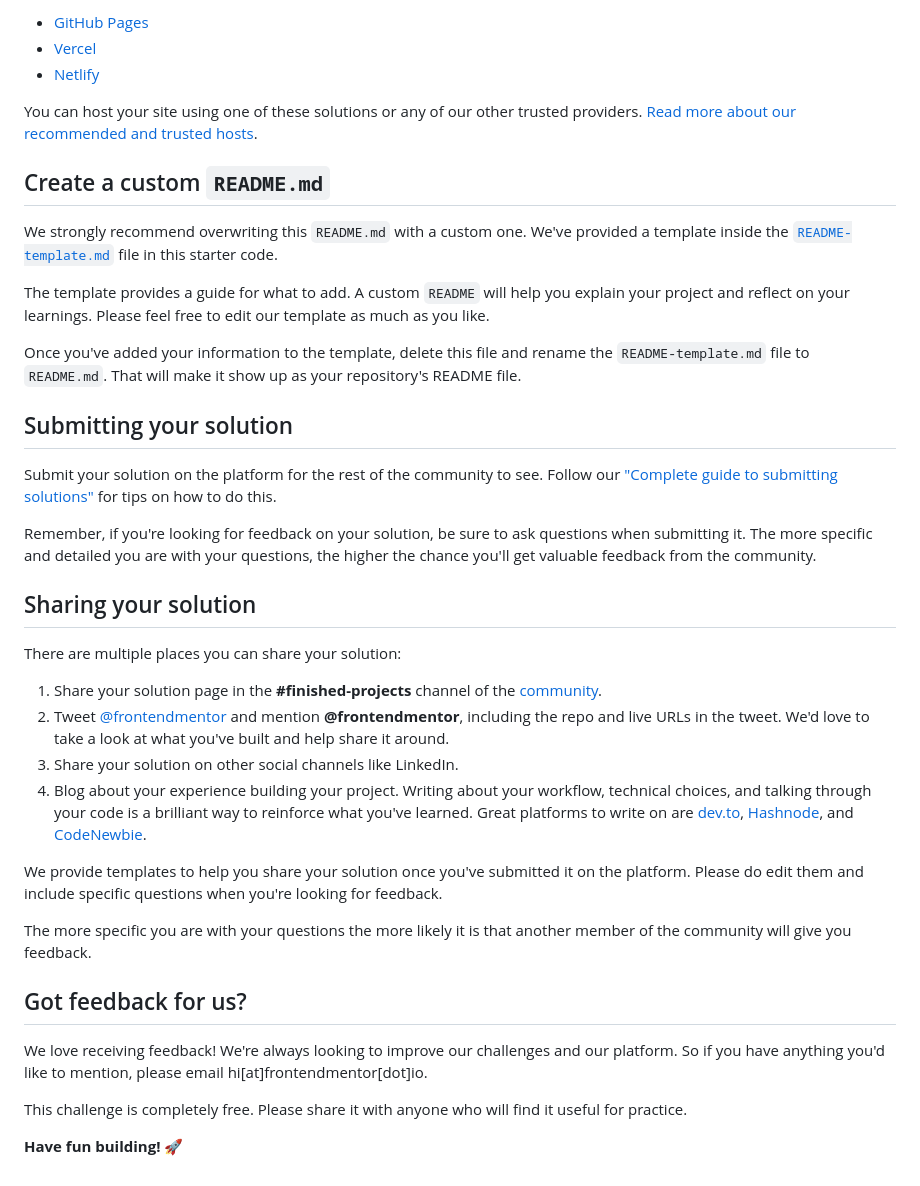
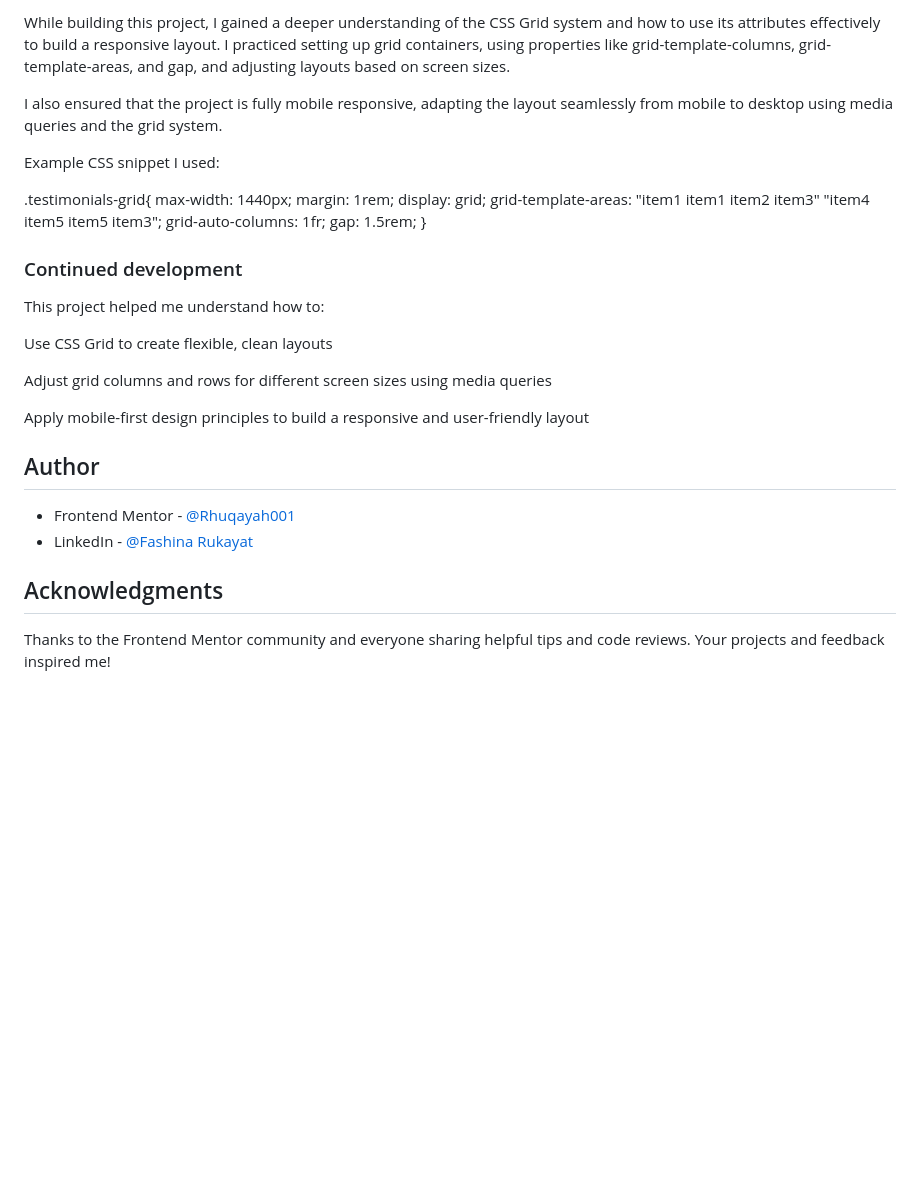
Before and after one commit to Rhuqayah001/testimonials-grid-section-main, a Markdown page: README.md, the part around the change printed below. Drawn GitHub-style; blank space fills up the shorter version.

```diff
--- a/README.md
+++ b/README.md
@@ -51,41 +51,42 @@ As mentioned above, there are many ways to host your project for free. Our recom
 
-- [GitHub Pages](https://pages.github.com/)
-- [Vercel](https://vercel.com/)
-- [Netlify](https://www.netlify.com/)
+While building this project, I gained a deeper understanding of the CSS Grid system and how to use its attributes effectively to build a responsive layout. I practiced setting up grid containers, using properties like grid-template-columns, grid-template-areas, and gap, and adjusting layouts based on screen sizes.
 
-You can host your site using one of these solutions or any of our other trusted providers. [Read more about our recommended and trusted hosts](https://medium.com/frontend-mentor/frontend-mentor-trusted-hosting-providers-bf000dfebe).
+I also ensured that the project is fully mobile responsive, adapting the layout seamlessly from mobile to desktop using media queries and the grid system.
 
-## Create a custom `README.md`
 
-We strongly recommend overwriting this `README.md` with a custom one. We've provided a template inside the [`README-template.md`](./README-template.md) file in this starter code.
+Example CSS snippet I used:
 
-The template provides a guide for what to add. A custom `README` will help you explain your project and reflect on your learnings. Please feel free to edit our template as much as you like.
+.testimonials-grid{
+    max-width: 1440px;
+    margin: 1rem;
+    display: grid;
+    grid-template-areas:
+    "item1 item1 item2 item3"
+    "item4 item5 item5 item3";
+    grid-auto-columns: 1fr;
+    gap: 1.5rem;
+}
 
-Once you've added your information to the template, delete this file and rename the `README-template.md` file to `README.md`. That will make it show up as your repository's README file.
+### Continued development
 
-## Submitting your solution
+This project helped me understand how to:
 
-Submit your solution on the platform for the rest of the community to see. Follow our ["Complete guide to submitting solutions"](https://medium.com/frontend-mentor/a-complete-guide-to-submitting-solutions-on-frontend-mentor-ac6384162248) for tips on how to do this.
+Use CSS Grid to create flexible, clean layouts
 
-Remember, if you're looking for feedback on your solution, be sure to ask questions when submitting it. The more specific and detailed you are with your questions, the higher the chance you'll get valuable feedback from the community.
+Adjust grid columns and rows for different screen sizes using media queries
 
-## Sharing your solution
+Apply mobile-first design principles to build a responsive and user-friendly layout
 
-There are multiple places you can share your solution:
 
-1. Share your solution page in the **#finished-projects** channel of the [community](https://www.frontendmentor.io/community).
-2. Tweet [@frontendmentor](https://twitter.com/frontendmentor) and mention **@frontendmentor**, including the repo and live URLs in the tweet. We'd love to take a look at what you've built and help share it around.
-3. Share your solution on other social channels like LinkedIn.
-4. Blog about your experience building your project. Writing about your workflow, technical choices, and talking through your code is a brilliant way to reinforce what you've learned. Great platforms to write on are [dev.to](https://dev.to/), [Hashnode](https://hashnode.com/), and [CodeNewbie](https://community.codenewbie.org/).
 
-We provide templates to help you share your solution once you've submitted it on the platform. Please do edit them and include specific questions when you're looking for feedback.
 
-The more specific you are with your questions the more likely it is that another member of the community will give you feedback.
+## Author
 
-## Got feedback for us?
+- Frontend Mentor - [@Rhuqayah001](https://www.frontendmentor.io/profile/Rhuqayah001)
+- LinkedIn - [@Fashina Rukayat](https://www.linkedin.com/in/fashina-rukayat-001bb2332/)
 
-We love receiving feedback! We're always looking to improve our challenges and our platform. So if you have anything you'd like to mention, please email hi[at]frontendmentor[dot]io.
 
-This challenge is completely free. Please share it with anyone who will find it useful for practice.
 
-**Have fun building!** 🚀
+## Acknowledgments
+
+Thanks to the Frontend Mentor community and everyone sharing helpful tips and code reviews. Your projects and feedback inspired me!
```
Also changed, not shown: other parts of README.md (+29 -29 lines), README-template.md (deleted, +0 -110 lines), images/screenshot-desktop.png (added), images/screenshot-mobile.png (added).
